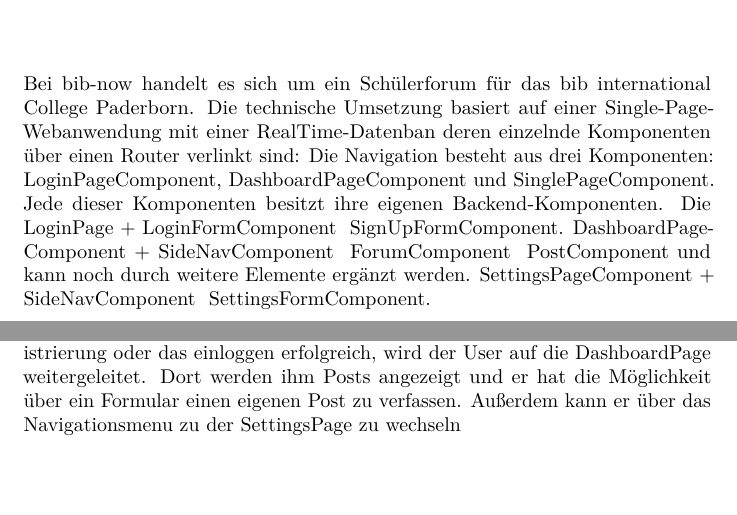
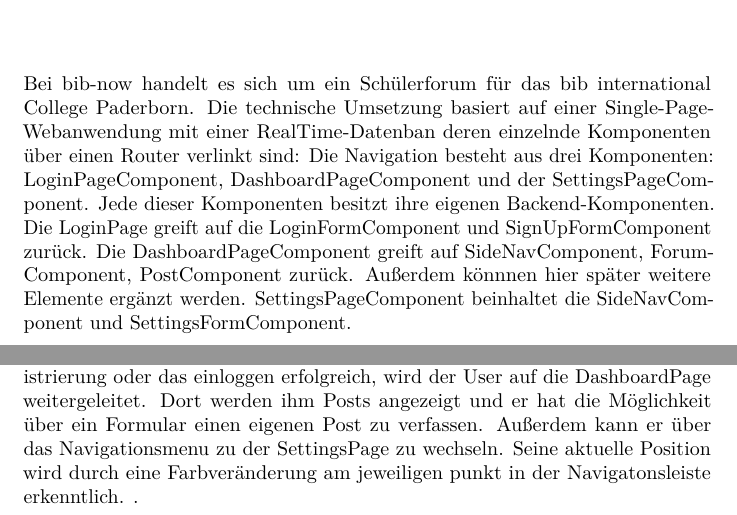
Before and after one commit to bib-lea/Dokumentation, a LaTeX document (arc42-template-DE.tex): two parts of pages 3 and 4 of 21, joined at a grey line, cut so that both start at the same text, the shorter picture padded with empty space. The pictures show the PDF file arc42-template-DE.pdf that the author committed with the source.

Commit message:
added concept text (whole sentences)

```diff
--- a/arc42-template-DE.tex
+++ b/arc42-template-DE.tex
@@ -120,7 +120,7 @@
 \vspace{2cm}
 
 %Inhaltskonzept (TODO)
-Bei bib-now handelt es sich um ein Schülerforum für das bib international College Paderborn. Die technische Umsetzung basiert auf  einer Single-Page-Webanwendung mit einer RealTime-Datenban deren einzelnde Komponenten über einen Router verlinkt sind: Die Navigation besteht aus drei Komponenten: LoginPageComponent, DashboardPageComponent und SinglePageComponent. Jede dieser Komponenten besitzt ihre eigenen Backend-Komponenten. Die LoginPage + LoginFormComponent & SignUpFormComponent. DashboardPageComponent + SideNavComponent & ForumComponent & PostComponent und kann noch durch weitere Elemente ergänzt werden. SettingsPageComponent + SideNavComponent & SettingsFormComponent.
+Bei bib-now handelt es sich um ein Schülerforum für das bib international College Paderborn. Die technische Umsetzung basiert auf  einer Single-Page-Webanwendung mit einer RealTime-Datenban deren einzelnde Komponenten über einen Router verlinkt sind: Die Navigation besteht aus drei Komponenten: LoginPageComponent, DashboardPageComponent und der SettingsPageComponent. Jede dieser Komponenten besitzt ihre eigenen Backend-Komponenten. Die LoginPage greift auf die LoginFormComponent und SignUpFormComponent zurück. Die DashboardPageComponent greift auf  SideNavComponent, ForumComponent, PostComponent zurück. Außerdem könnnen hier später weitere Elemente ergänzt werden. SettingsPageComponent beinhaltet die SideNavComponent und SettingsFormComponent.
 
 \pagebreak
 
@@ -131,8 +131,8 @@
 \vspace{2cm}
 
 %Inhaltskonzept (TODO)
-Beim Betreten der Seite wird der User zunächst aufgefordert sich einzuloggen. Sollte er sich noch nicht registriert haben hat er die Möglichkeit in das Registrierungsforumlar zu switchen und sich dort zu registrieren. War die Registrierung oder das einloggen erfolgreich, wird der User auf die DashboardPage weitergeleitet. Dort werden ihm Posts angezeigt und er hat die Möglichkeit über ein Formular einen eigenen Post zu verfassen. Außerdem kann er über das Navigationsmenu zu der SettingsPage zu wechseln
-
+Beim Betreten der Seite wird der User zunächst aufgefordert sich einzuloggen. Sollte er sich noch nicht registriert haben hat er die Möglichkeit in das Registrierungsforumlar zu switchen und sich dort zu registrieren. War die Registrierung oder das einloggen erfolgreich, wird der User auf die DashboardPage weitergeleitet. Dort werden ihm Posts angezeigt und er hat die Möglichkeit über ein Formular einen eigenen Post zu verfassen. Außerdem kann er über das Navigationsmenu zu der SettingsPage zu wechseln. Seine aktuelle Position wird durch eine Farbveränderung am jeweiligen punkt in der Navigatonsleiste erkenntlich.
+.
 \pagebreak
 
 Dazu gehören:
```
Also changed, not shown: arc42-template-DE.pdf, 2 other files.
